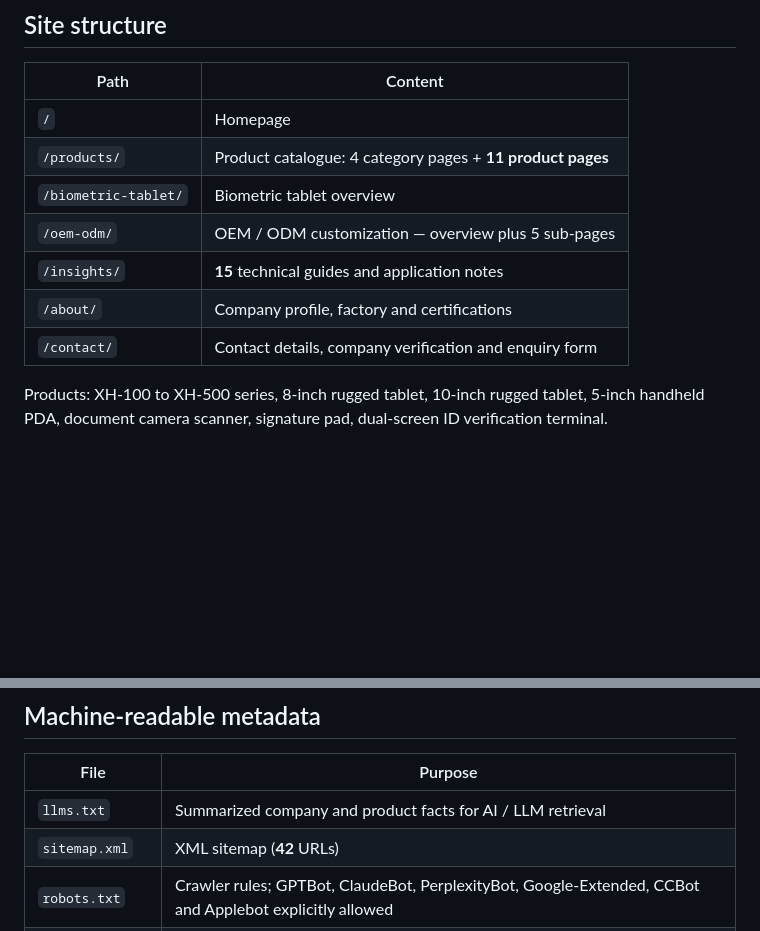
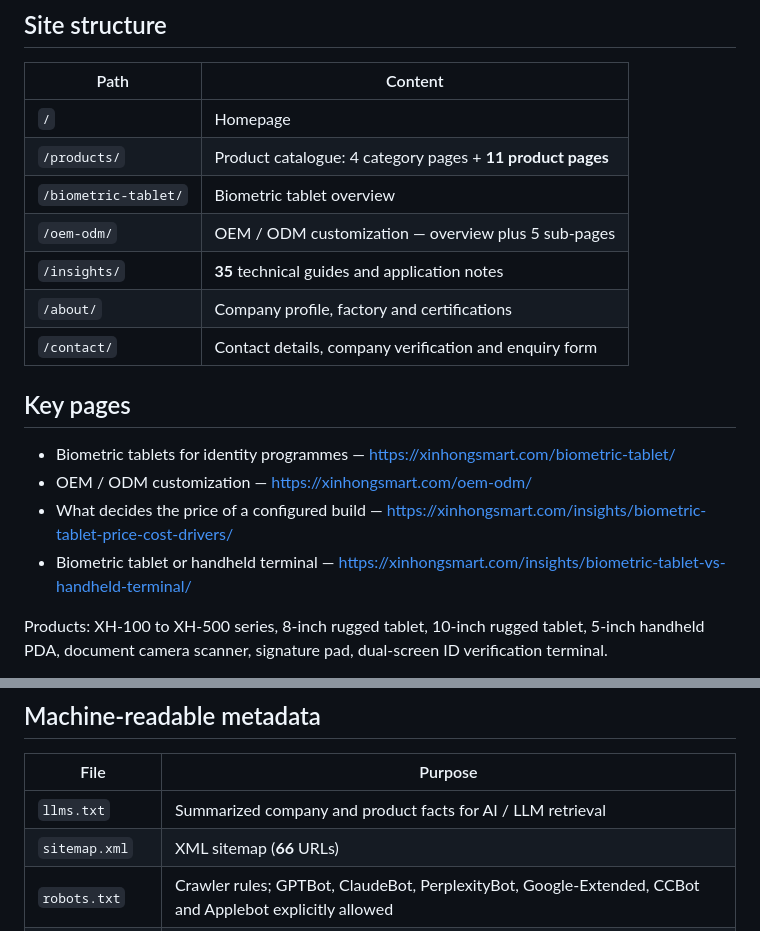
Before and after one commit to wuhai5502-design/xinhongsmart, a Markdown page: README.md, 2 parts joined by grey strips. Drawn GitHub-style; blank space fills up the shorter version.

Commit message:
Refresh README counts and list the key landing pages
The article count and sitemap size were stale by twenty entries. Adds a short key-pages block pointing at the biometric tablet page and the two newest buying guides, so the repository profile carries current links to the site.

```diff
--- a/README.md
+++ b/README.md
@@ -31,9 +31,16 @@ Typical deployments: warehousing and logistics, manufacturing and MES, field ins
 | `/products/` | Product catalogue: 4 category pages + **11 product pages** |
 | `/biometric-tablet/` | Biometric tablet overview |
 | `/oem-odm/` | OEM / ODM customization — overview plus 5 sub-pages |
-| `/insights/` | **15** technical guides and application notes |
+| `/insights/` | **35** technical guides and application notes |
 | `/about/` | Company profile, factory and certifications |
 | `/contact/` | Contact details, company verification and enquiry form |
+
+## Key pages
+
+- Biometric tablets for identity programmes — https://xinhongsmart.com/biometric-tablet/
+- OEM / ODM customization — https://xinhongsmart.com/oem-odm/
+- What decides the price of a configured build — https://xinhongsmart.com/insights/biometric-tablet-price-cost-drivers/
+- Biometric tablet or handheld terminal — https://xinhongsmart.com/insights/biometric-tablet-vs-handheld-terminal/
 
 Products: XH-100 to XH-500 series, 8-inch rugged tablet, 10-inch rugged tablet, 5-inch handheld PDA, document camera scanner, signature pad, dual-screen ID verification terminal.
 
@@ -44,7 +51,7 @@ Old flat URLs (for example `/products/xh-100/`, `/products/10-inch-rugged-tablet
 | File | Purpose |
 |---|---|
 | `llms.txt` | Summarized company and product facts for AI / LLM retrieval |
-| `sitemap.xml` | XML sitemap (**42** URLs) |
+| `sitemap.xml` | XML sitemap (**66** URLs) |
 | `robots.txt` | Crawler rules; GPTBot, ClaudeBot, PerplexityBot, Google-Extended, CCBot and Applebot explicitly allowed |
 | JSON-LD (inline) | Organization / WebSite on every page; Product, FAQPage, Article, BreadcrumbList where relevant |
 
```
